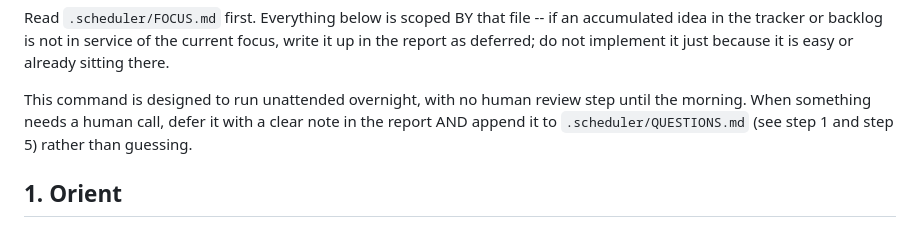
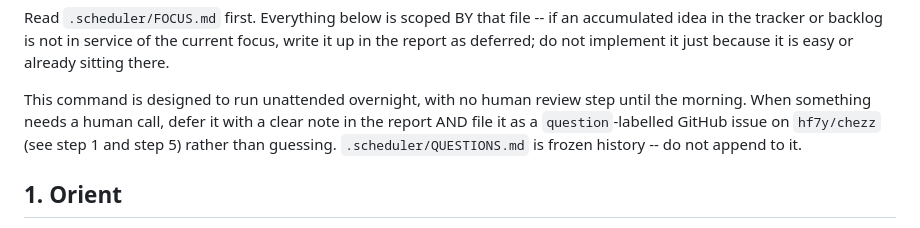
Before and after one commit to hf7y/chezz, a Markdown page: .claude/commands/nightly-batch.md, the part around the change. Rendered like a GitHub page.

Commit message:
nightly-batch.md: intro still told agents to append .scheduler/QUESTIONS.md (#187) (#22)
Chezz migrated question-answering to `question`-labelled GitHub issues on
2026-07-28, and the rest of this file already says so correctly -- step 1
reads answered issues via `gh issue list`, and step 5 explicitly says
"Do NOT append to `.scheduler/QUESTIONS.md`; it is frozen history." The
intro paragraph was never updated in that migration and still told an
unattended agent to "append it to `.scheduler/QUESTIONS.md`" when
something needs a human call -- contradicting the file's own later,
authoritative instructions. hf7y/realisateur#187 cites this exact line.

Points the intro at the same issue-filing mechanism steps 1 and 5 already
use, and states the frozen-history fact up front instead of only at the
bottom.


Verb-Build: 2026-08-14T033443Z

Co-authored-by: realisateur CI <ci@realisateur.invalid>
Co-authored-by: Claude Sonnet 5 <noreply@anthropic.com>

```diff
--- a/.claude/commands/nightly-batch.md
+++ b/.claude/commands/nightly-batch.md
@@ -9,8 +9,9 @@ just because it is easy or already sitting there.
 
 This command is designed to run unattended overnight, with no human
 review step until the morning. When something needs a human call, defer
-it with a clear note in the report AND append it to `.scheduler/QUESTIONS.md`
-(see step 1 and step 5) rather than guessing.
+it with a clear note in the report AND file it as a `question`-labelled
+GitHub issue on `hf7y/chezz` (see step 1 and step 5) rather than guessing.
+`.scheduler/QUESTIONS.md` is frozen history -- do not append to it.
 
 ## 1. Orient
 
```
